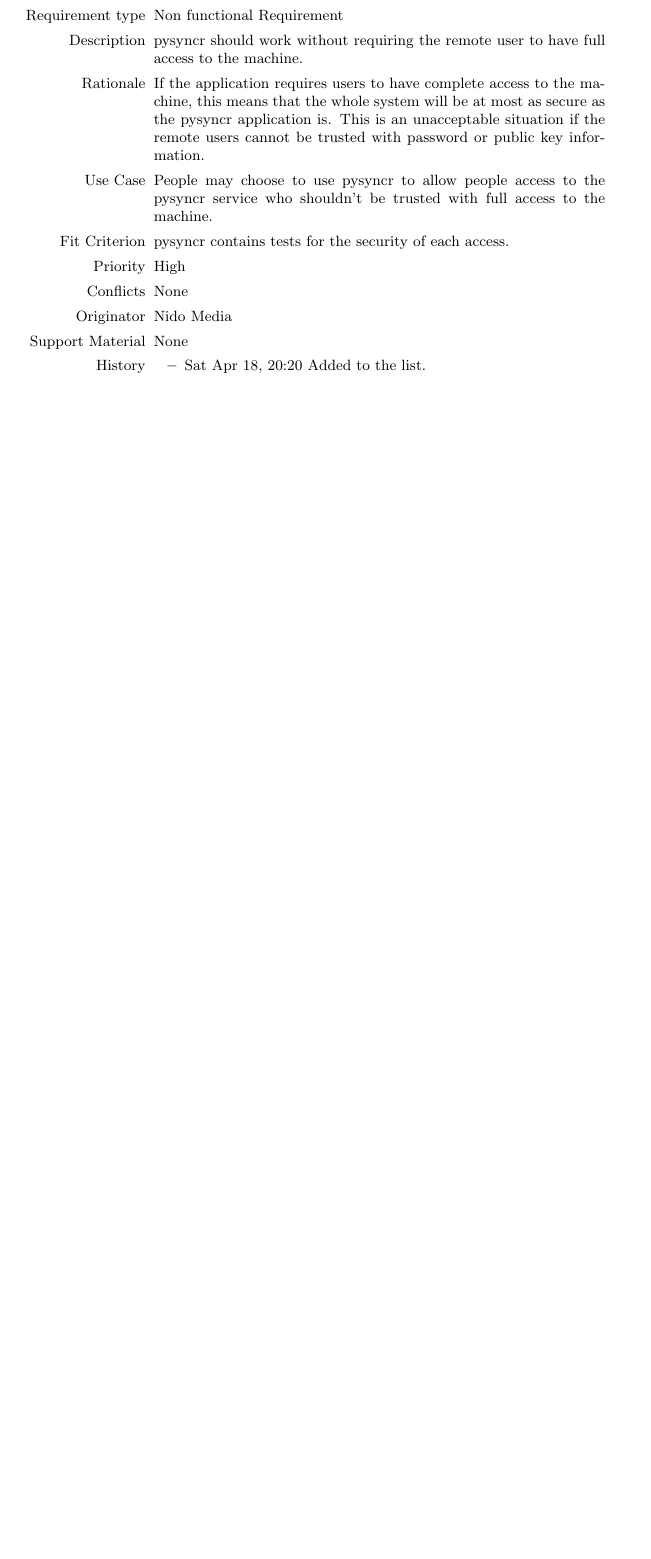
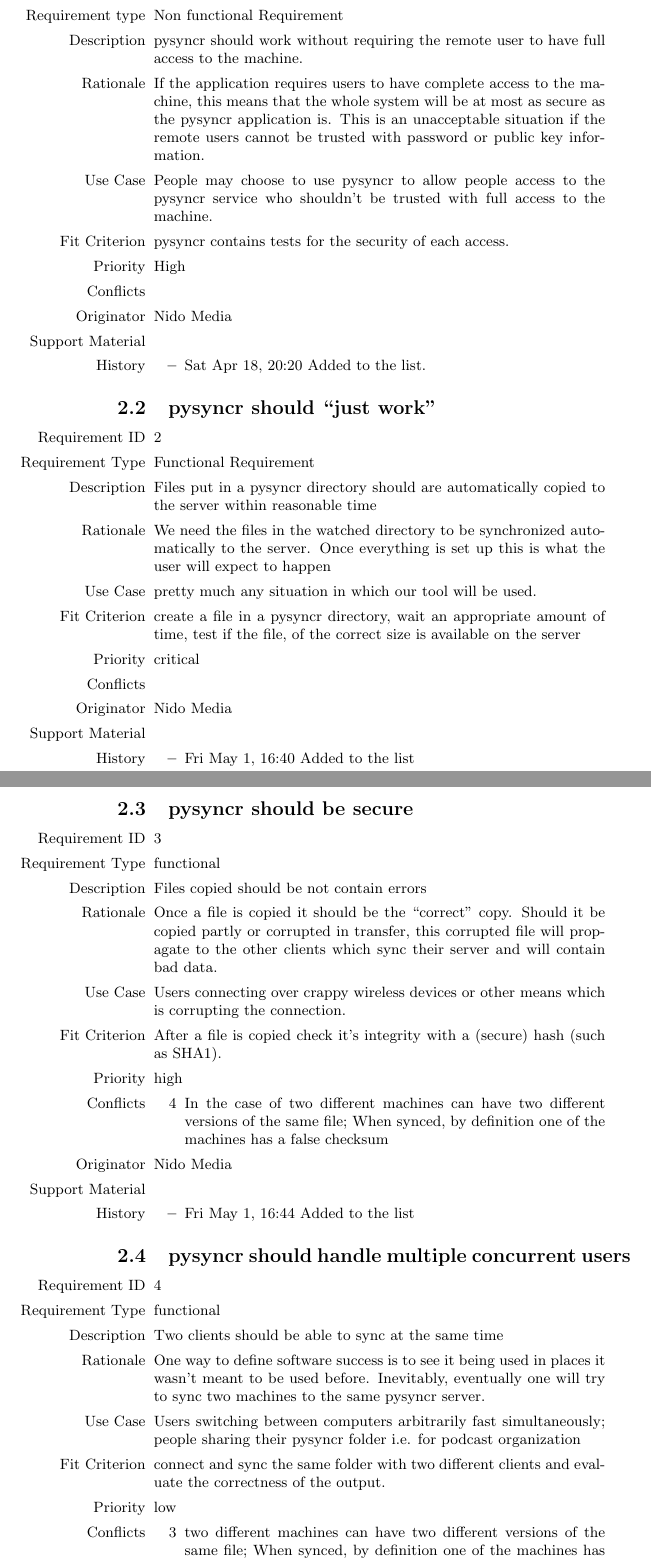
Before and after one commit to Cwolly/Pysyncr, a LaTeX document (documentation/requirements.tex): part of page 2 of 2 before the commit and two parts of pages 2 and 3 of 3 after it, the two joined at a grey line, cut so that both start at the same text, the shorter picture padded with empty space. Compiled offline with pdfLaTeX.

Commit message:
worked out the documentation a bit

```diff
--- a/documentation/requirements.tex
+++ b/documentation/requirements.tex
@@ -69,12 +69,87 @@ of importance.
   \item[Fit Criterion] pysyncr contains tests for the security of
   each access.
   \item[Priority] High
-      \item[Conflicts] None
+  \item[Conflicts]
   \item[Originator] Nido Media
-      \item[Support Material] None
+  \item[Support Material]
   \item[History]
   \begin{itemize}
     \item Sat Apr 18, 20:20 Added to the list.
   \end{itemize}
 \end{itemize}
 
+\subsection{pysyncr should ``just work''}
+
+\begin{itemize}
+  \item[Requirement ID] 2
+  \item[Requirement Type] Functional Requirement
+  \item[Description] Files put in a pysyncr directory should are
+  automatically copied to the server within reasonable time
+  \item[Rationale] We need the files in the watched directory to be
+  synchronized automatically to the server. Once everything is set up
+  this is what the user will expect to happen
+  \item[Use Case] pretty much any situation in which our tool will be
+  used.
+  \item[Fit Criterion] create a file in a pysyncr directory, wait an
+  appropriate amount of time, test if the file, of the correct size is
+  available on the server
+  \item[Priority] critical
+  \item[Conflicts]
+  \item[Originator] Nido Media
+  \item[Support Material]
+  \item[History]
+  \begin{itemize}
+    \item Fri May 1, 16:40 Added to the list
+  \end{itemize}
+\end{itemize}
+
+\subsection{pysyncr should be secure}
+\begin{itemize}
+  \item[Requirement ID] 3
+  \item[Requirement Type] functional
+  \item[Description] Files copied should be not contain errors
+  \item[Rationale] Once a file is copied it should be the ``correct''
+  copy. Should it be copied partly or corrupted in transfer, this
+  corrupted file will propagate to the other clients which sync their
+  server and will contain bad data.
+  \item[Use Case] Users connecting over crappy wireless devices or
+  other means which is corrupting the connection.
+  \item[Fit Criterion] After a file is copied check it's integrity with
+  a (secure) hash (such as SHA1).
+  \item[Priority] high
+  \item[Conflicts]
+  \begin{itemize}
+    \item[4] In the case of two  different machines can have
+    two different versions of the same file; When synced, by definition
+    one of the machines has a false checksum
+  \end{itemize}
+  \item[Originator] Nido Media
+  \item[Support Material]
+  \item[History]
+  \begin{itemize}
+    \item Fri May 1, 16:44 Added to the list
+  \end{itemize}
+\end{itemize}
+
+\subsection{pysyncr should handle multiple concurrent users}
+
+\begin{itemize}
+  \item[Requirement ID] 4
+  \item[Requirement Type] functional
+  \item[Description] Two clients should be able to sync at the same time
+  \item[Rationale] One way to define software success is to see it being
+  used in places it wasn't meant to be used before. Inevitably,
+  eventually one will try to sync two machines to the same pysyncr
+  server.
+  \item[Use Case] Users switching between computers arbitrarily fast
+  simultaneously; people sharing their pysyncr folder i.e. for podcast
+  organization
+  \item[Fit Criterion] connect and sync the same folder with two
+  different clients and evaluate the correctness of the output.
+  \item[Priority] low
+  \item[Conflicts]
+  \begin{itemize}
+    \item[3] two different machines can have two different versions
+    of the same file; When synced, by definition one of the machines
+    has a false checksum.
+  \end{itemize}
```
Also changed, not shown: documentation/workflow.txt (+5 -1 lines), documentation/requirements.tex (27 more changed lines), 1 other file. Lines whose indentation alone changed are shown as unchanged.
